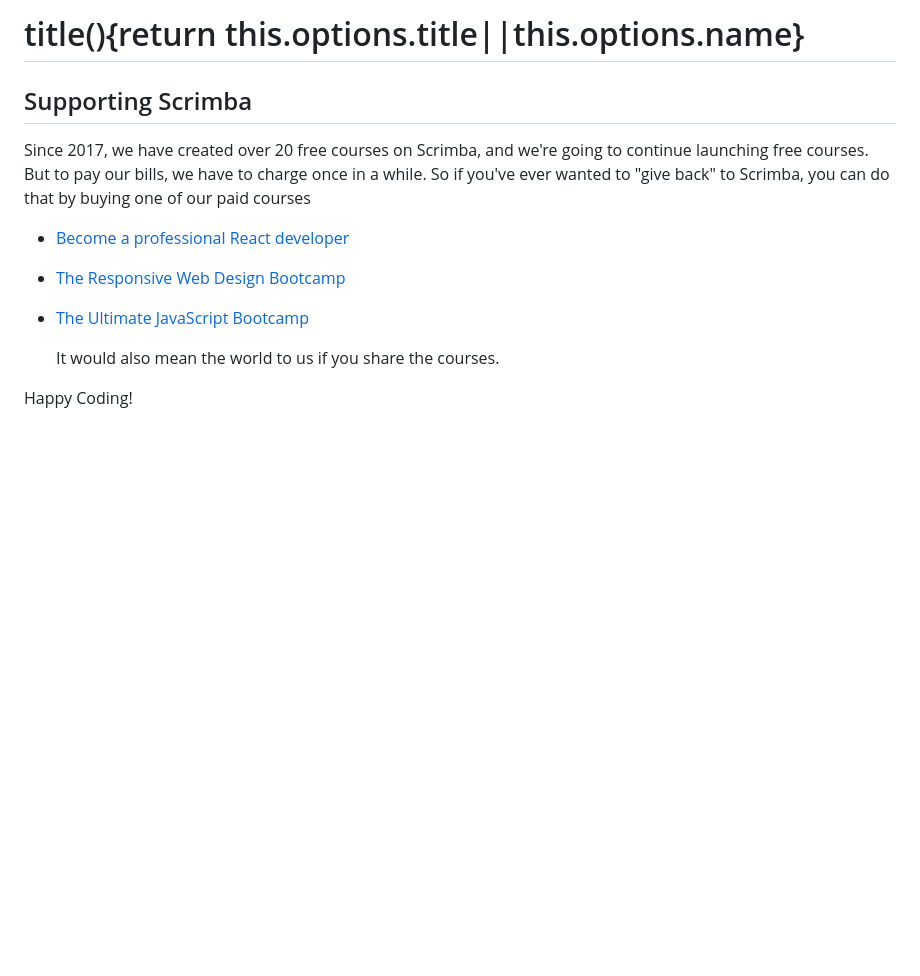
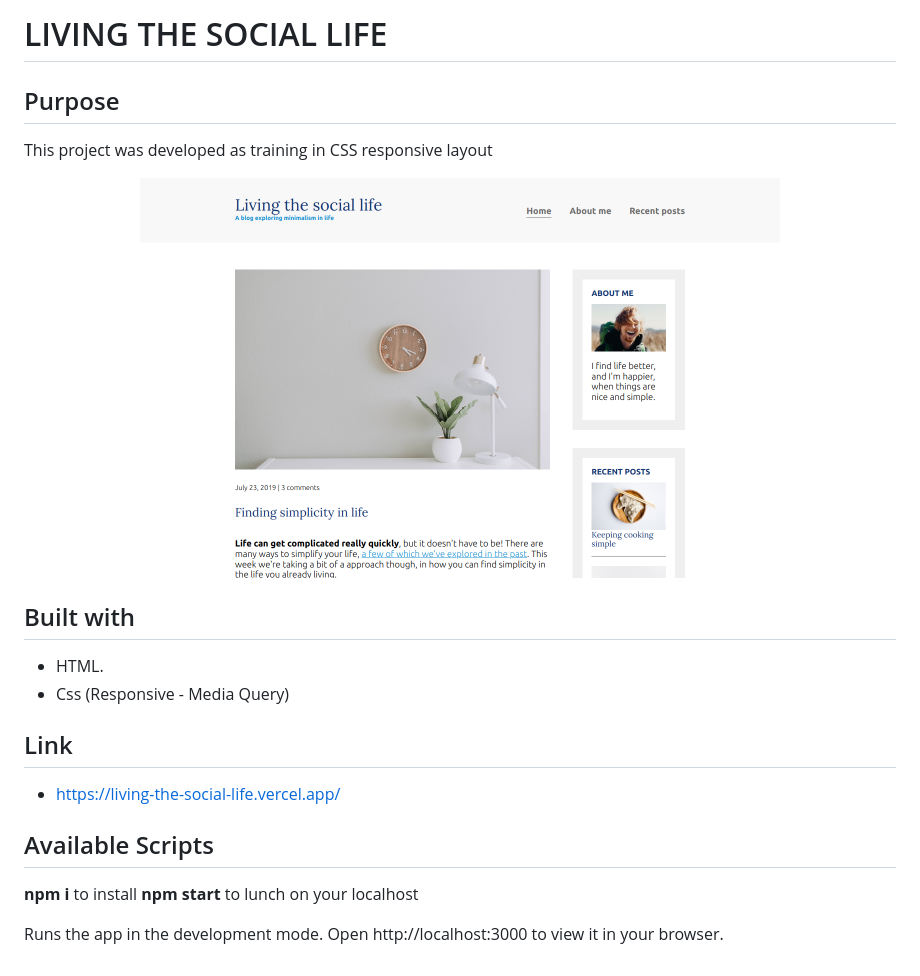
Before and after one commit to micaelgomez/Living-The-social-life, a Markdown page: README.md, the part around the change. GitHub-like rendering; pictures changed too: img/life.png (added); blank space fills up the shorter version.

```diff
--- a/README.md
+++ b/README.md
@@ -1,16 +1,25 @@
-# title(){return this.options.title||this.options.name}
+# LIVING THE SOCIAL LIFE
 
-## Supporting Scrimba
+## Purpose
 
-Since 2017, we have created over 20 free courses on Scrimba, and we're going to
-continue launching free courses. But to pay our bills, we have to charge once
-in a while. So if you've ever wanted to "give back" to Scrimba, you can do that by buying
-	one of our paid courses
+This project was developed as training in CSS responsive layout
 
-- [Become a professional React developer](https://scrimba.com/course/greact)
-- [The Responsive Web Design Bootcamp](https://scrimba.com/course/gresponsive)
-- [The Ultimate JavaScript Bootcamp](https://scrimba.com/course/gjavascript)
+<p align=center>
+<img src="./img/life.png" height=400></img>
+</p>
 
-	It would also mean the world to us if you share the courses.
+## Built with
 
-Happy Coding!
+- HTML.
+- Css (Responsive - Media Query)
+
+## Link
+
+- https://living-the-social-life.vercel.app/
+
+## Available Scripts
+
+**npm i** to install **npm start** to lunch on your localhost
+
+Runs the app in the development mode.
+Open http://localhost:3000 to view it in your browser.
```
